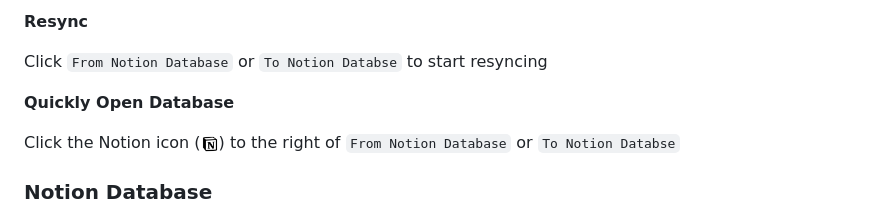
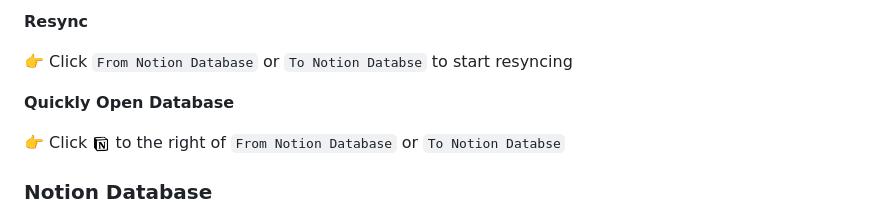
Before and after one commit to buttonbugs/Arizona-D2L-to-Notion, a Markdown page: README.md, the part around the change printed below. GitHub-like rendering.

```diff
--- a/README.md
+++ b/README.md
@@ -410,11 +410,11 @@ Click the trash can icon (<a href="#"><img src="trash.svg" width="18"></a>) to t
 
 **Resync**
 
-Click `From Notion Database` or `To Notion Databse` to start resyncing
+👉 Click `From Notion Database` or `To Notion Databse` to start resyncing
 
 **Quickly Open Database**
 
-Click the Notion icon (<a href="#"><img src="notion.png" width="18"></a>) to the right of `From Notion Database` or `To Notion Databse`
+👉 Click <a href="#"><img src="notion.png" width="18"></a> to the right of `From Notion Database` or `To Notion Databse`
 
 ### Notion Database
 Want to learn more about [Notion Database](https://www.notion.com/help/category/databases) to improve your efficiency and productivity? Visit [Intro to databases](https://www.notion.com/help/intro-to-databases)!
```
Also changed, not shown: other parts of README.md (+2 -2 lines).
